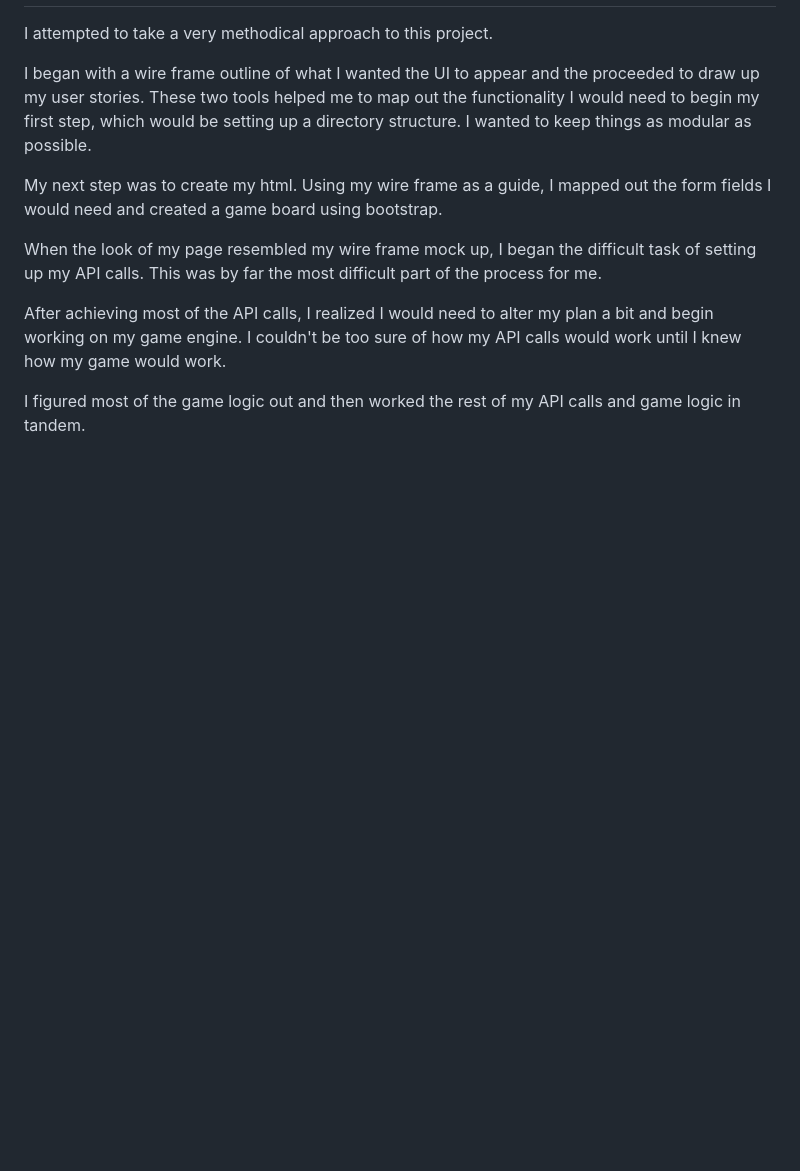
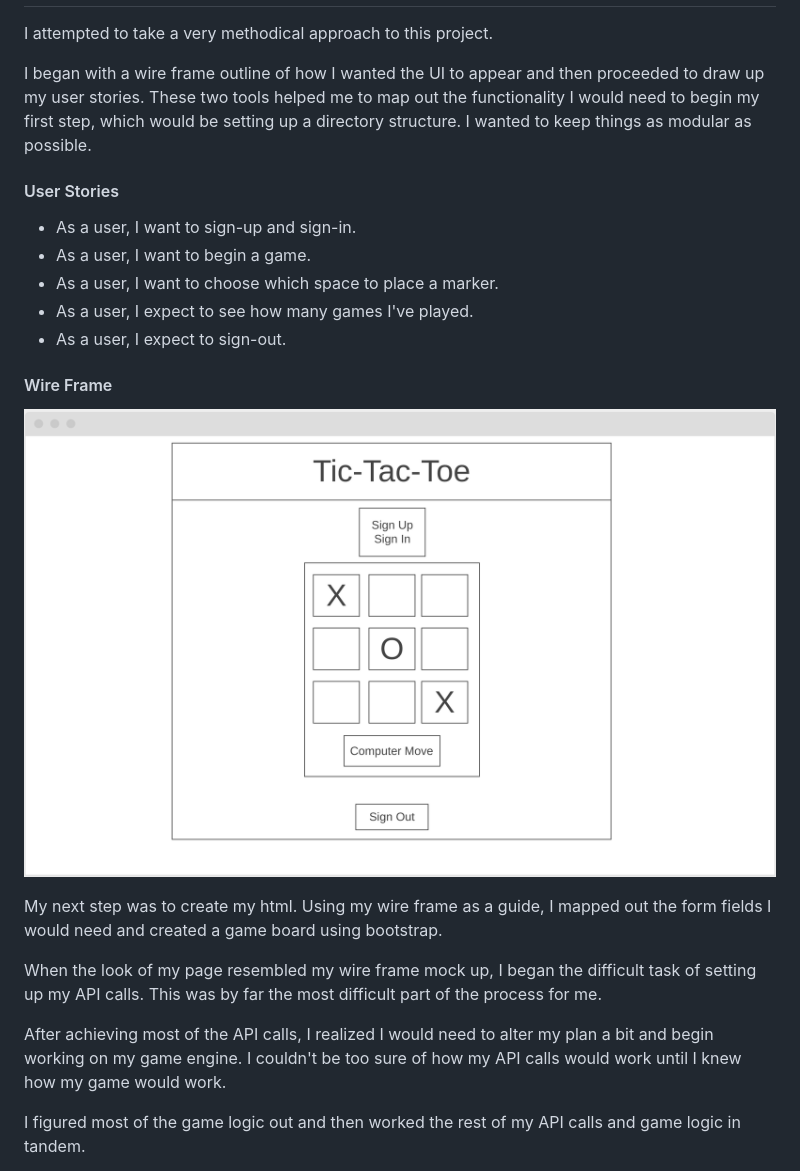
Before and after one commit to GMorse19/tic-tac-toe-GMorse19, a Markdown page: README.md, the part around the change printed below. Rendered like a GitHub page; pictures changed too: assets/images/tic-wireframe.png (added); blank space fills up the shorter version.

Commit message:
Added content to README

```diff
--- a/README.md
+++ b/README.md
@@ -16,7 +24,19 @@ Some of my greatest resources were my fellow cohorts and my instructors. Words o
 
 I attempted to take a very methodical approach to this project.
 
-I began with a wire frame outline of what I wanted the UI to appear and the proceeded to draw up my user stories. These two tools helped me to map out the functionality I would need to begin my first step, which would be setting up a directory structure. I wanted to keep things as modular as possible.
+I began with a wire frame outline of how I wanted the UI to appear and then proceeded to draw up my user stories. These two tools helped me to map out the functionality I would need to begin my first step, which would be setting up a directory structure. I wanted to keep things as modular as possible.
+
+#### User Stories
+
+- As a user, I want to sign-up and sign-in.
+- As a user, I want to begin a game.
+- As a user, I want to choose which space to place a marker.
+- As a user, I expect to see how many games I've played.
+- As a user, I expect to sign-out.
+
+#### Wire Frame
+
+![Image](./assets/images/tic-wireframe.png)
 
 My next step was to create my html. Using my wire frame as a guide, I mapped out the form fields I would need and created a game board using bootstrap.
 
```
Also changed, not shown: other parts of README.md (+9 -1 lines), assets/images/TicTacToe.png (added).
